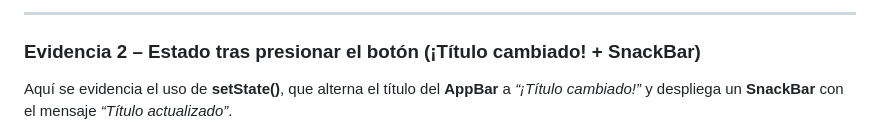
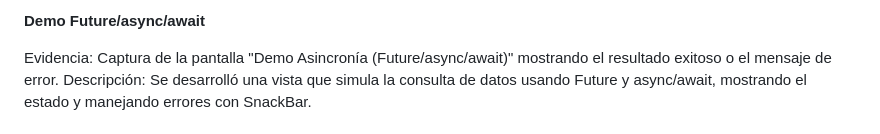
Before and after one commit to JOR3NTO/flutter_project, a Markdown page: README.md, the part around one of its changes. Rendered like a GitHub page.

```diff
--- a/README.md
+++ b/README.md
@@ -93,6 +95,6 @@ En esta captura se muestra la aplicación al iniciar, con el **AppBar** que cont
 
----
+**Demo Future/async/await**
 
-### Evidencia 2 – Estado tras presionar el botón (¡Título cambiado! + SnackBar)
-Aquí se evidencia el uso de **setState()**, que alterna el título del **AppBar** a *“¡Título cambiado!”* y despliega un **SnackBar** con el mensaje *“Título actualizado”*.
+Evidencia: Captura de la pantalla "Demo Asincronía (Future/async/await)" mostrando el resultado exitoso o el mensaje de error.
+Descripción: Se desarrolló una vista que simula la consulta de datos usando Future y async/await, mostrando el estado y manejando errores con SnackBar.
 
```
Also changed, not shown: other parts of README.md (+15 -23 lines).
